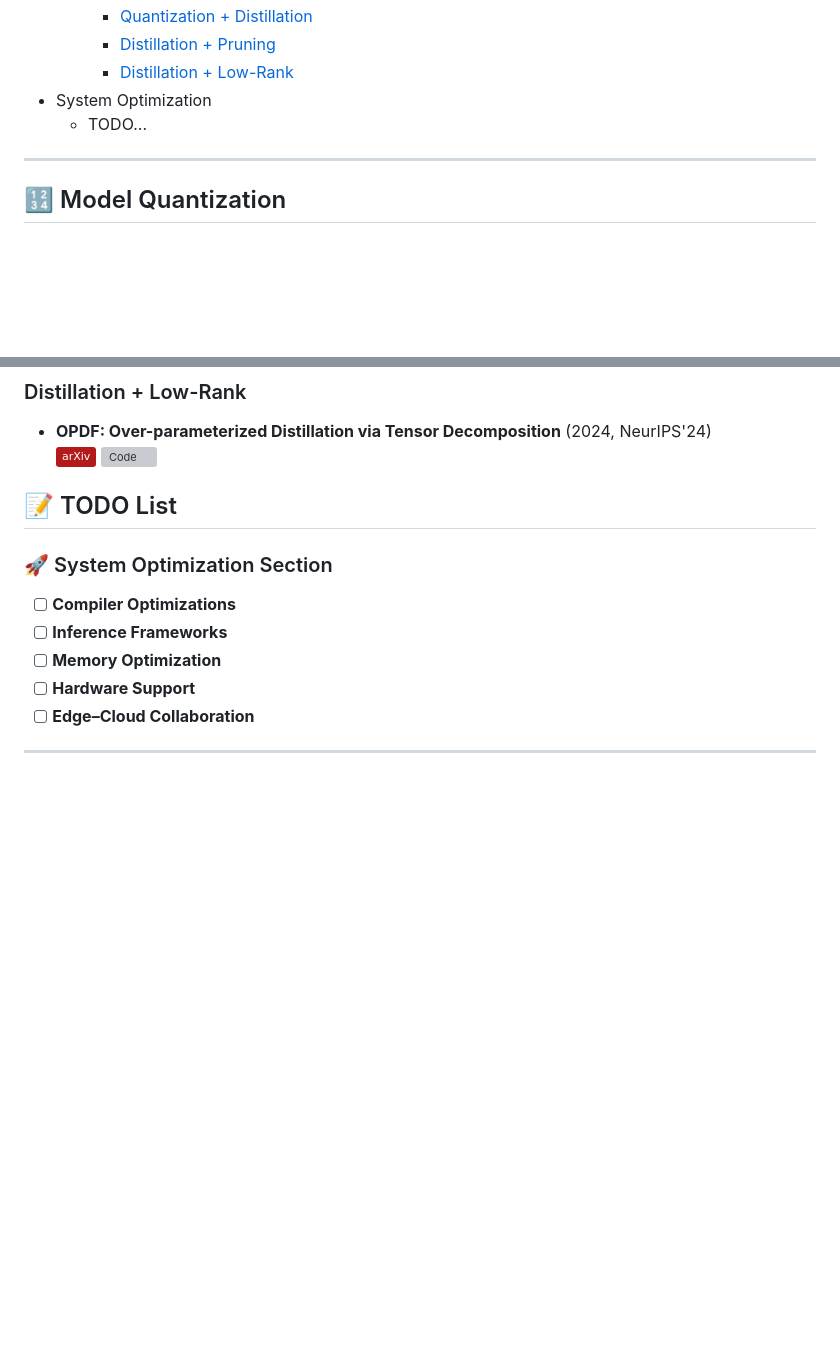
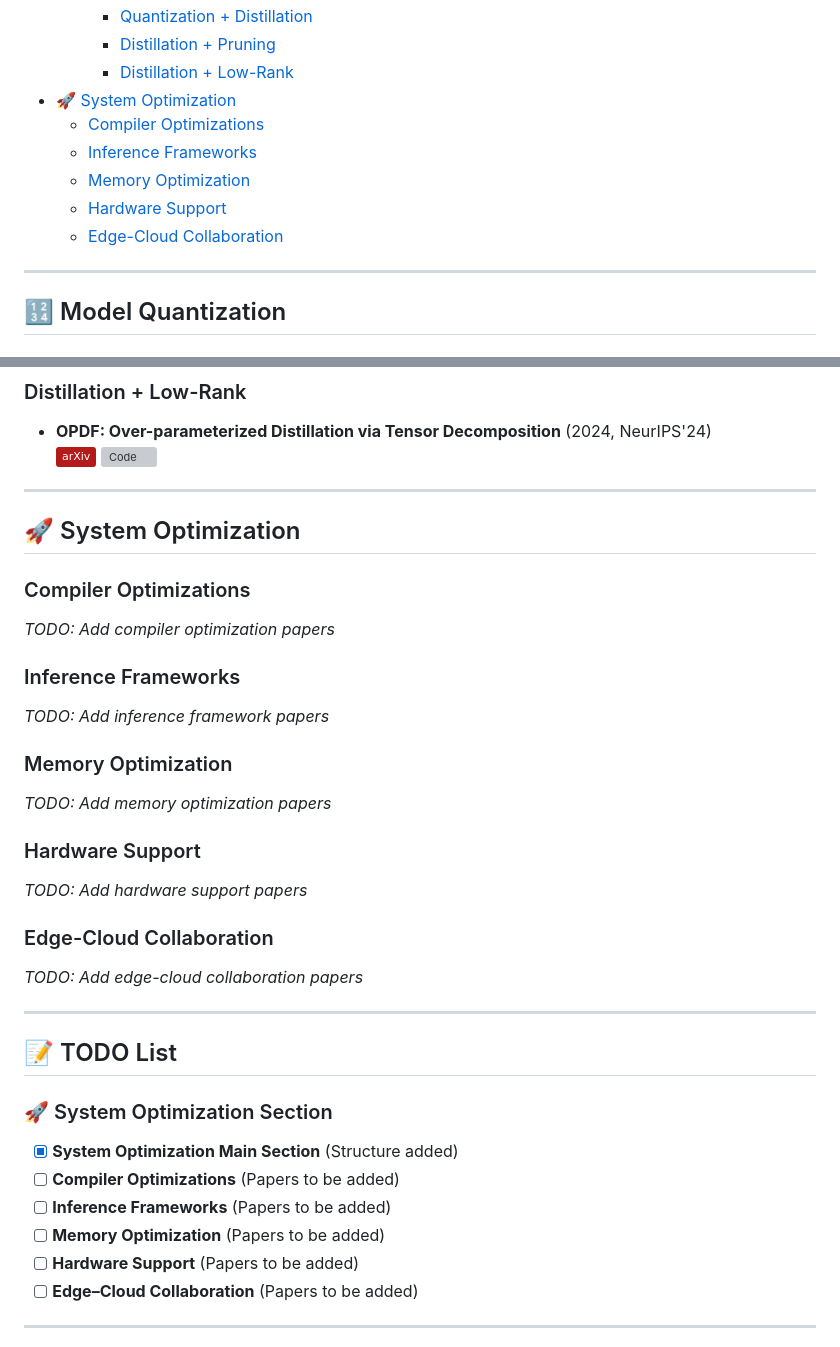
Before and after one commit to LumosJiang/Awesome-On-Device-LLMs, a Markdown page: README.md, 2 parts joined by grey strips. Drawn GitHub-style; badges without logos; blank space fills up the shorter version; grey boxes are pictures that could not be loaded.

Commit message:
Add System Optimization section with 5 subcategories

```diff
--- a/README.md
+++ b/README.md
@@ -35,8 +35,12 @@
     * [Quantization + Distillation](#quantization--distillation)
     * [Distillation + Pruning](#distillation--pruning)
     * [Distillation + Low-Rank](#distillation--low-rank)
-* System Optimization
-  * TODO...
+* [🚀 System Optimization](#-system-optimization)
+  * [Compiler Optimizations](#compiler-optimizations)
+  * [Inference Frameworks](#inference-frameworks)
+  * [Memory Optimization](#memory-optimization)
+  * [Hardware Support](#hardware-support)
+  * [Edge-Cloud Collaboration](#edge-cloud-collaboration)
 
 ---
 
@@ -587,16 +591,42 @@
   [![Paper](https://img.shields.io/badge/arXiv-b31b1b.svg)](https://arxiv.org/abs/2411.06448)
   [![Code](https://img.shields.io/github/stars/intell-sci-comput/OPDF.svg?style=social&label=Star)](https://github.com/intell-sci-comput/OPDF)
 
+---
+
+## 🚀 System Optimization
+
+### Compiler Optimizations
+
+*TODO: Add compiler optimization papers*
+
+### Inference Frameworks
+
+*TODO: Add inference framework papers*
+
+### Memory Optimization
+
+*TODO: Add memory optimization papers*
+
+### Hardware Support
+
+*TODO: Add hardware support papers*
+
+### Edge-Cloud Collaboration
+
+*TODO: Add edge-cloud collaboration papers*
+
+---
 
 ## 📝 TODO List
 
 
 ### 🚀 System Optimization Section
-- [ ] **Compiler Optimizations**
-- [ ] **Inference Frameworks**
-- [ ] **Memory Optimization**
-- [ ] **Hardware Support**
-- [ ] **Edge–Cloud Collaboration**
+- [x] **System Optimization Main Section** (Structure added)
+- [ ] **Compiler Optimizations** (Papers to be added)
+- [ ] **Inference Frameworks** (Papers to be added)
+- [ ] **Memory Optimization** (Papers to be added)
+- [ ] **Hardware Support** (Papers to be added)
+- [ ] **Edge–Cloud Collaboration** (Papers to be added)
 
 ---
 
```
